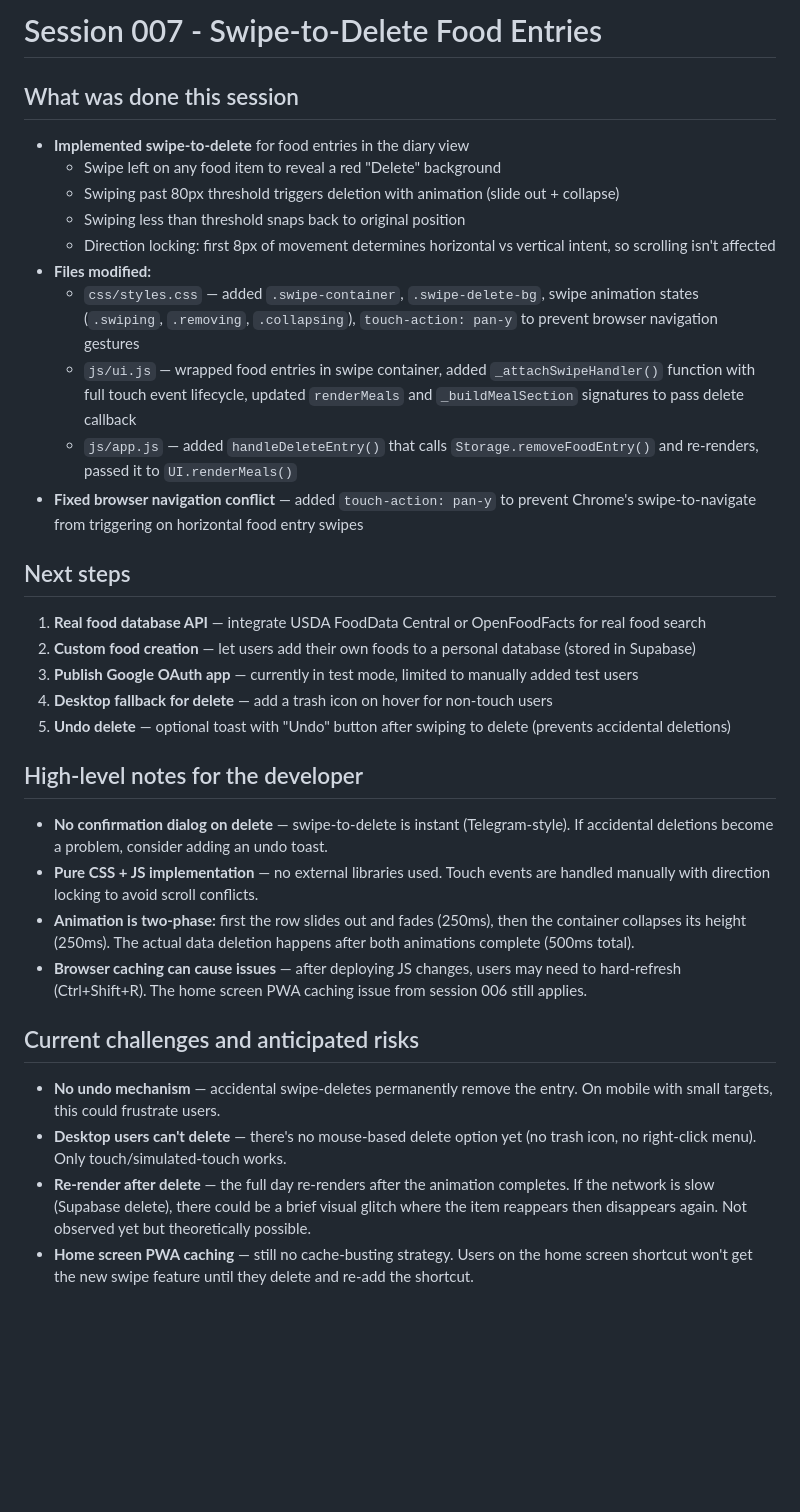
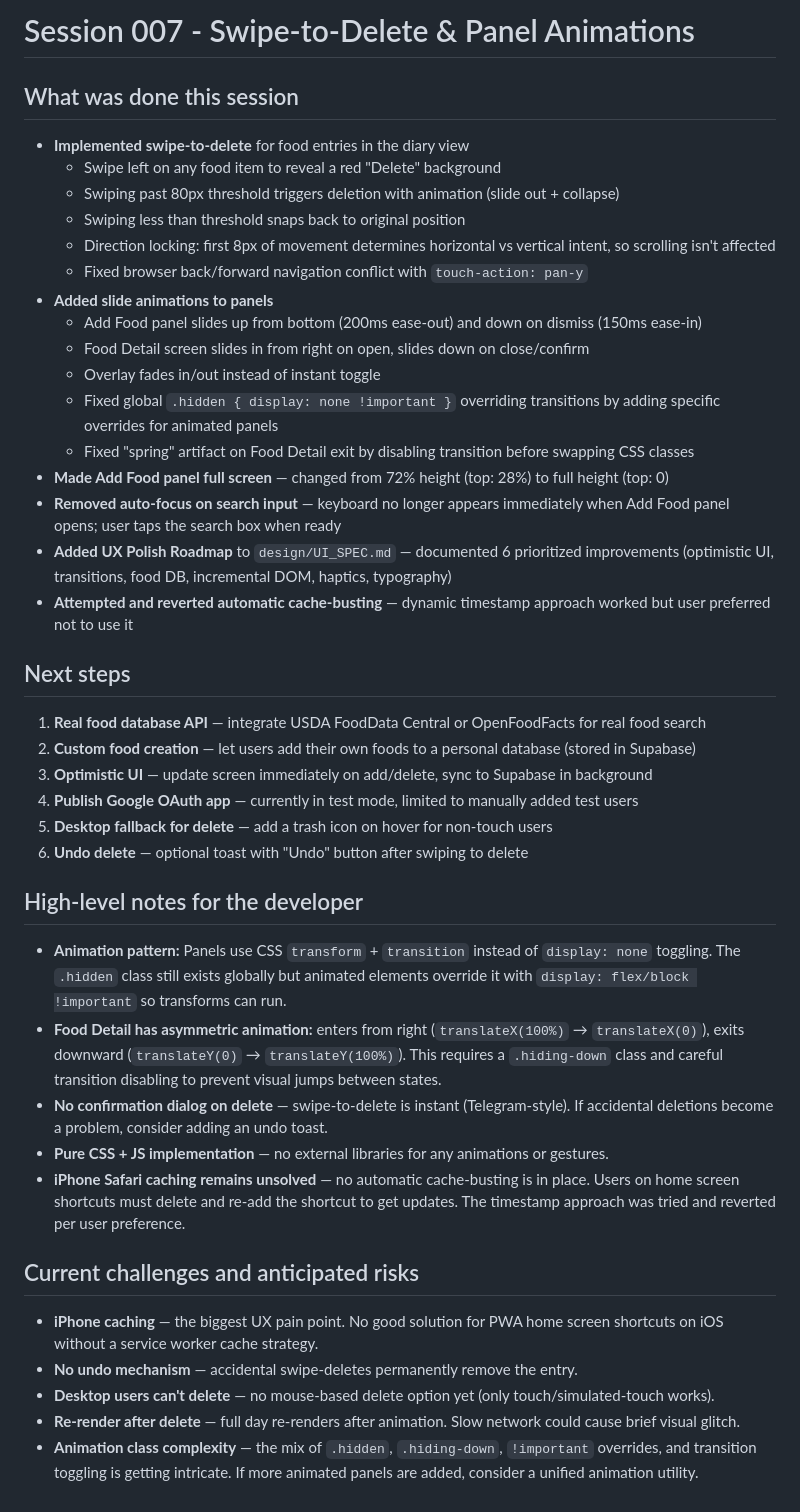
Before and after one commit to AliMorty/calorie_tracker, a Markdown page: agentic_conversation_summaries/2026-06-07_session-007.md, the part around the change. Rendered like a GitHub page; blank space fills up the shorter version.

Commit message:
Update session-007 summary with animation work
Co-Authored-By: Claude Opus 4.6 <noreply@anthropic.com>

```diff
--- a/agentic_conversation_summaries/2026-06-07_session-007.md
+++ b/agentic_conversation_summaries/2026-06-07_session-007.md
@@ -1,4 +1,4 @@
-# Session 007 - Swipe-to-Delete Food Entries
+# Session 007 - Swipe-to-Delete & Panel Animations
 
 ## What was done this session
 
@@ -7,30 +7,39 @@
   - Swiping past 80px threshold triggers deletion with animation (slide out + collapse)
   - Swiping less than threshold snaps back to original position
   - Direction locking: first 8px of movement determines horizontal vs vertical intent, so scrolling isn't affected
-- **Files modified:**
-  - `css/styles.css` — added `.swipe-container`, `.swipe-delete-bg`, swipe animation states (`.swiping`, `.removing`, `.collapsing`), `touch-action: pan-y` to prevent browser navigation gestures
-  - `js/ui.js` — wrapped food entries in swipe container, added `_attachSwipeHandler()` function with full touch event lifecycle, updated `renderMeals` and `_buildMealSection` signatures to pass delete callback
-  - `js/app.js` — added `handleDeleteEntry()` that calls `Storage.removeFoodEntry()` and re-renders, passed it to `UI.renderMeals()`
-- **Fixed browser navigation conflict** — added `touch-action: pan-y` to prevent Chrome's swipe-to-navigate from triggering on horizontal food entry swipes
+  - Fixed browser back/forward navigation conflict with `touch-action: pan-y`
+- **Added slide animations to panels**
+  - Add Food panel slides up from bottom (200ms ease-out) and down on dismiss (150ms ease-in)
+  - Food Detail screen slides in from right on open, slides down on close/confirm
+  - Overlay fades in/out instead of instant toggle
+  - Fixed global `.hidden { display: none !important }` overriding transitions by adding specific overrides for animated panels
+  - Fixed "spring" artifact on Food Detail exit by disabling transition before swapping CSS classes
+- **Made Add Food panel full screen** — changed from 72% height (top: 28%) to full height (top: 0)
+- **Removed auto-focus on search input** — keyboard no longer appears immediately when Add Food panel opens; user taps the search box when ready
+- **Added UX Polish Roadmap** to `design/UI_SPEC.md` — documented 6 prioritized improvements (optimistic UI, transitions, food DB, incremental DOM, haptics, typography)
+- **Attempted and reverted automatic cache-busting** — dynamic timestamp approach worked but user preferred not to use it
 
 ## Next steps
 
 1. **Real food database API** — integrate USDA FoodData Central or OpenFoodFacts for real food search
 2. **Custom food creation** — let users add their own foods to a personal database (stored in Supabase)
-3. **Publish Google OAuth app** — currently in test mode, limited to manually added test users
-4. **Desktop fallback for delete** — add a trash icon on hover for non-touch users
-5. **Undo delete** — optional toast with "Undo" button after swiping to delete (prevents accidental deletions)
+3. **Optimistic UI** — update screen immediately on add/delete, sync to Supabase in background
+4. **Publish Google OAuth app** — currently in test mode, limited to manually added test users
+5. **Desktop fallback for delete** — add a trash icon on hover for non-touch users
+6. **Undo delete** — optional toast with "Undo" button after swiping to delete
 
 ## High-level notes for the developer
 
+- **Animation pattern:** Panels use CSS `transform` + `transition` instead of `display: none` toggling. The `.hidden` class still exists globally but animated elements override it with `display: flex/block !important` so transforms can run.
+- **Food Detail has asymmetric animation:** enters from right (`translateX(100%)` → `translateX(0)`), exits downward (`translateY(0)` → `translateY(100%)`). This requires a `.hiding-down` class and careful transition disabling to prevent visual jumps between states.
 - **No confirmation dialog on delete** — swipe-to-delete is instant (Telegram-style). If accidental deletions become a problem, consider adding an undo toast.
-- **Pure CSS + JS implementation** — no external libraries used. Touch events are handled manually with direction locking to avoid scroll conflicts.
-- **Animation is two-phase:** first the row slides out and fades (250ms), then the container collapses its height (250ms). The actual data deletion happens after both animations complete (500ms total).
-- **Browser caching can cause issues** — after deploying JS changes, users may need to hard-refresh (Ctrl+Shift+R). The home screen PWA caching issue from session 006 still applies.
+- **Pure CSS + JS implementation** — no external libraries for any animations or gestures.
+- **iPhone Safari caching remains unsolved** — no automatic cache-busting is in place. Users on home screen shortcuts must delete and re-add the shortcut to get updates. The timestamp approach was tried and reverted per user preference.
 
 ## Current challenges and anticipated risks
 
-- **No undo mechanism** — accidental swipe-deletes permanently remove the entry. On mobile with small targets, this could frustrate users.
-- **Desktop users can't delete** — there's no mouse-based delete option yet (no trash icon, no right-click menu). Only touch/simulated-touch works.
-- **Re-render after delete** — the full day re-renders after the animation completes. If the network is slow (Supabase delete), there could be a brief visual glitch where the item reappears then disappears again. Not observed yet but theoretically possible.
-- **Home screen PWA caching** — still no cache-busting strategy. Users on the home screen shortcut won't get the new swipe feature until they delete and re-add the shortcut.
+- **iPhone caching** — the biggest UX pain point. No good solution for PWA home screen shortcuts on iOS without a service worker cache strategy.
+- **No undo mechanism** — accidental swipe-deletes permanently remove the entry.
+- **Desktop users can't delete** — no mouse-based delete option yet (only touch/simulated-touch works).
+- **Re-render after delete** — full day re-renders after animation. Slow network could cause brief visual glitch.
+- **Animation class complexity** — the mix of `.hidden`, `.hiding-down`, `!important` overrides, and transition toggling is getting intricate. If more animated panels are added, consider a unified animation utility.
```
